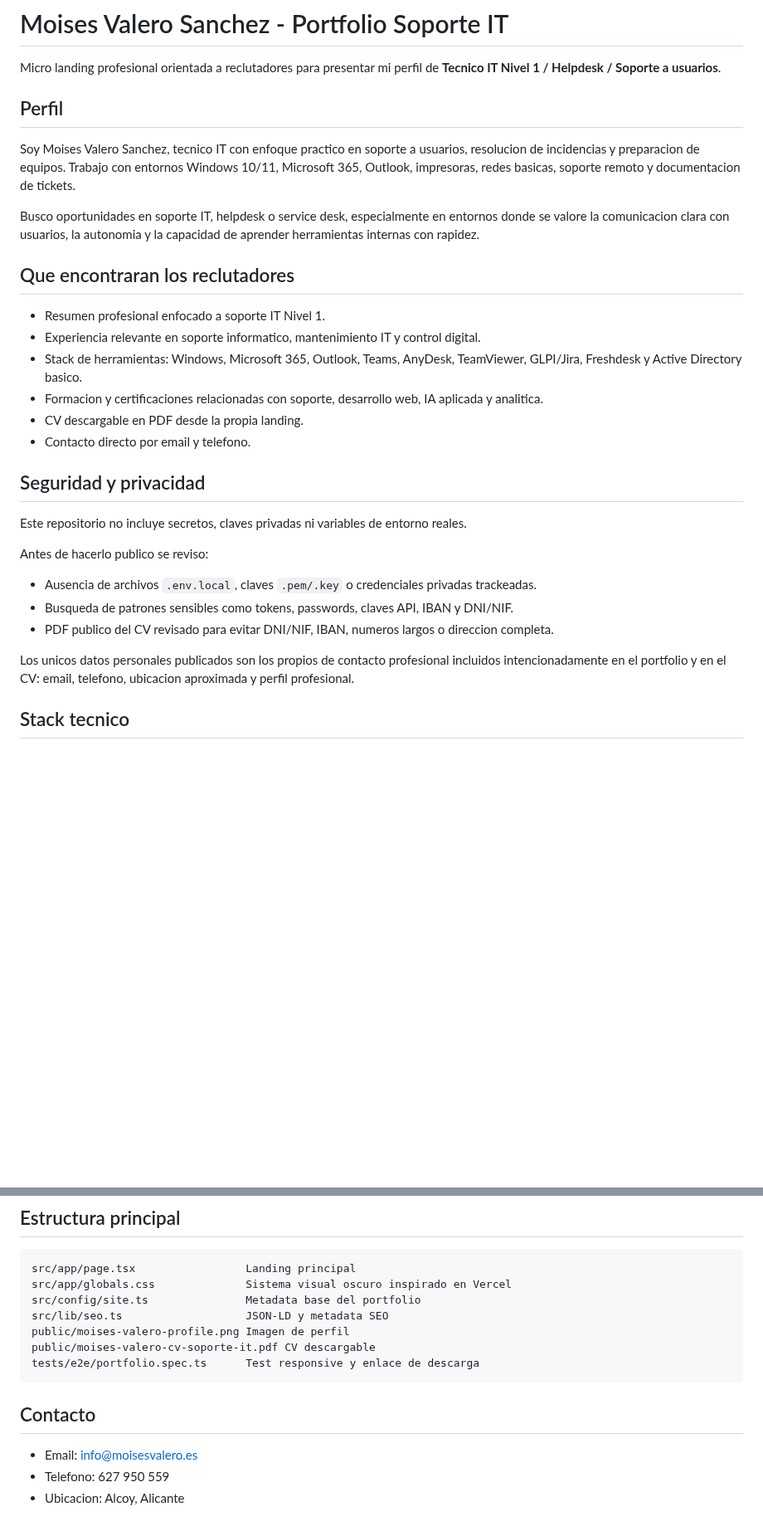
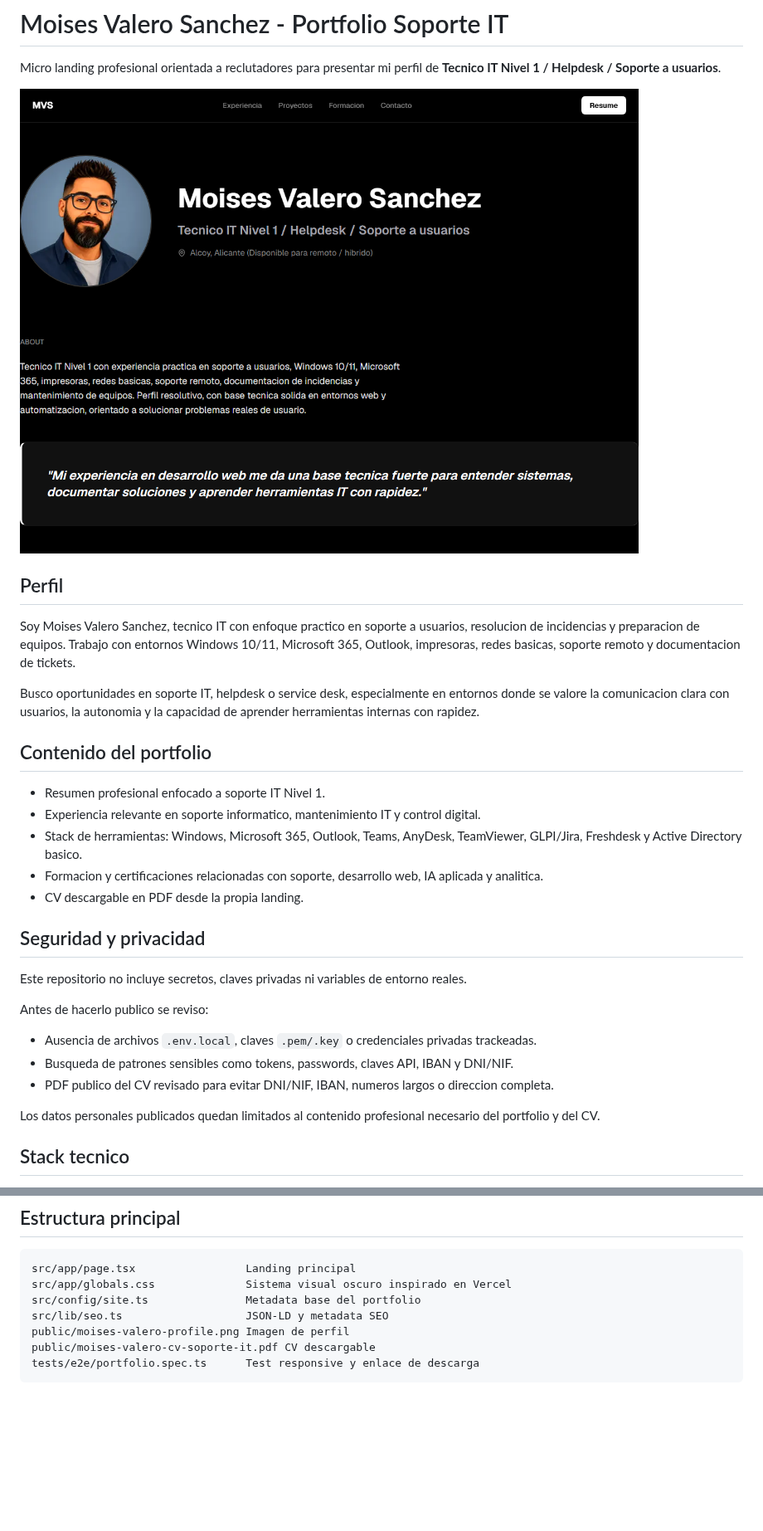
Before and after one commit to moisesvalero/portfolio-sector-IT, a Markdown page: README.md, 2 parts joined by grey strips. Shown at 83% size. GitHub-like rendering; pictures changed too: docs/images/portfolio-screenshot.png (added); blank space fills up the shorter version.

Commit message:
docs: refine public readme

````diff
--- a/README.md
+++ b/README.md
@@ -1,6 +1,8 @@
 # Moises Valero Sanchez - Portfolio Soporte IT
 
 Micro landing profesional orientada a reclutadores para presentar mi perfil de **Tecnico IT Nivel 1 / Helpdesk / Soporte a usuarios**.
+
+![Captura del portfolio](docs/images/portfolio-screenshot.png)
 
 ## Perfil
 
@@ -8,14 +10,13 @@ Soy Moises Valero Sanchez, tecnico IT con enfoque practico en soporte a usuarios
 
 Busco oportunidades en soporte IT, helpdesk o service desk, especialmente en entornos donde se valore la comunicacion clara con usuarios, la autonomia y la capacidad de aprender herramientas internas con rapidez.
 
-## Que encontraran los reclutadores
+## Contenido del portfolio
 
 - Resumen profesional enfocado a soporte IT Nivel 1.
 - Experiencia relevante en soporte informatico, mantenimiento IT y control digital.
 - Stack de herramientas: Windows, Microsoft 365, Outlook, Teams, AnyDesk, TeamViewer, GLPI/Jira, Freshdesk y Active Directory basico.
 - Formacion y certificaciones relacionadas con soporte, desarrollo web, IA aplicada y analitica.
 - CV descargable en PDF desde la propia landing.
-- Contacto directo por email y telefono.
 
 ## Seguridad y privacidad
 
@@ -27,7 +28,7 @@ Antes de hacerlo publico se reviso:
 - Busqueda de patrones sensibles como tokens, passwords, claves API, IBAN y DNI/NIF.
 - PDF publico del CV revisado para evitar DNI/NIF, IBAN, numeros largos o direccion completa.
 
-Los unicos datos personales publicados son los propios de contacto profesional incluidos intencionadamente en el portfolio y en el CV: email, telefono, ubicacion aproximada y perfil profesional.
+Los datos personales publicados quedan limitados al contenido profesional necesario del portfolio y del CV.
 
 ## Stack tecnico
 
@@ -78,9 +79,3 @@ public/moises-valero-profile.png Imagen de perfil
 public/moises-valero-cv-soporte-it.pdf CV descargable
 tests/e2e/portfolio.spec.ts      Test responsive y enlace de descarga
 ```
-
-## Contacto
-
-- Email: info@moisesvalero.es
-- Telefono: 627 950 559
-- Ubicacion: Alcoy, Alicante
````
